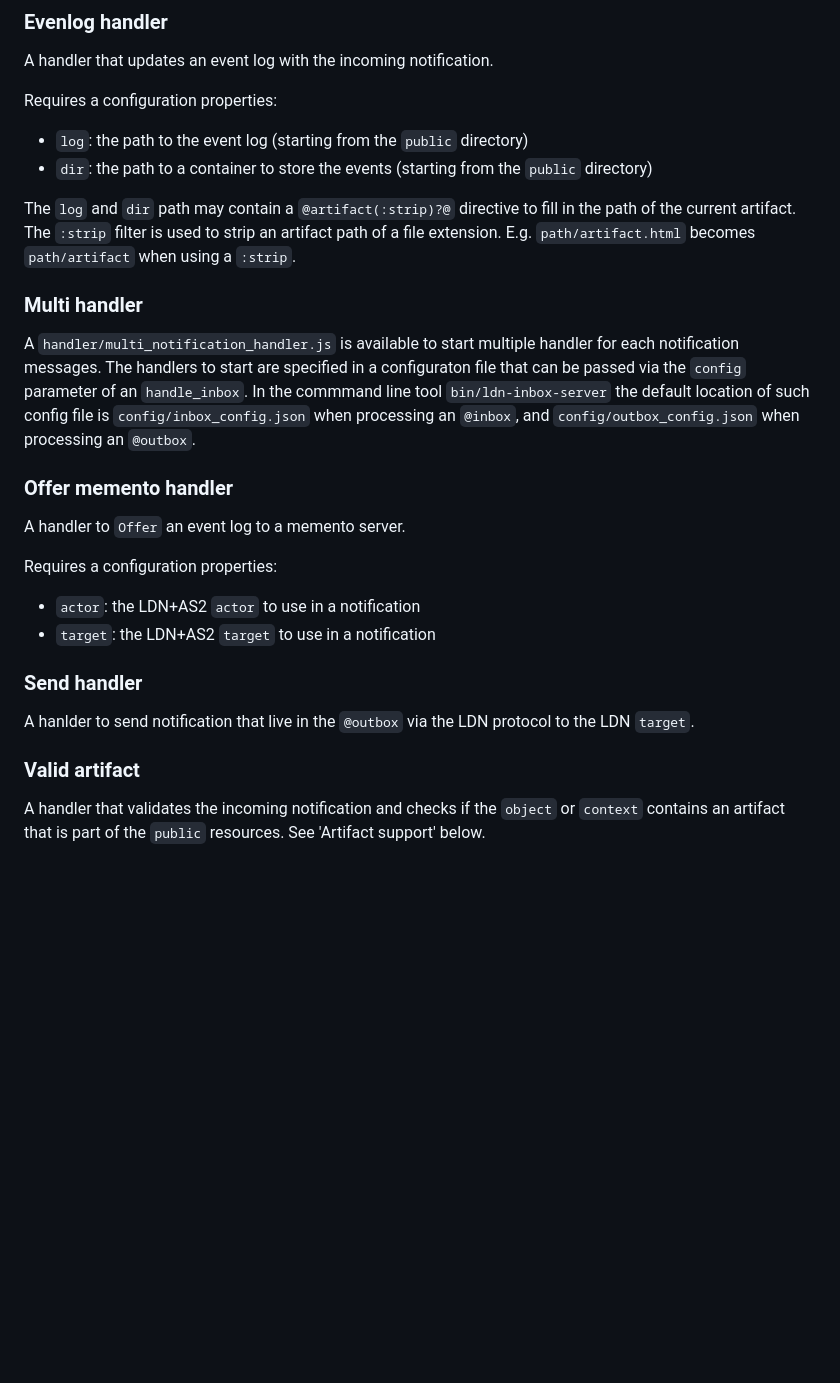
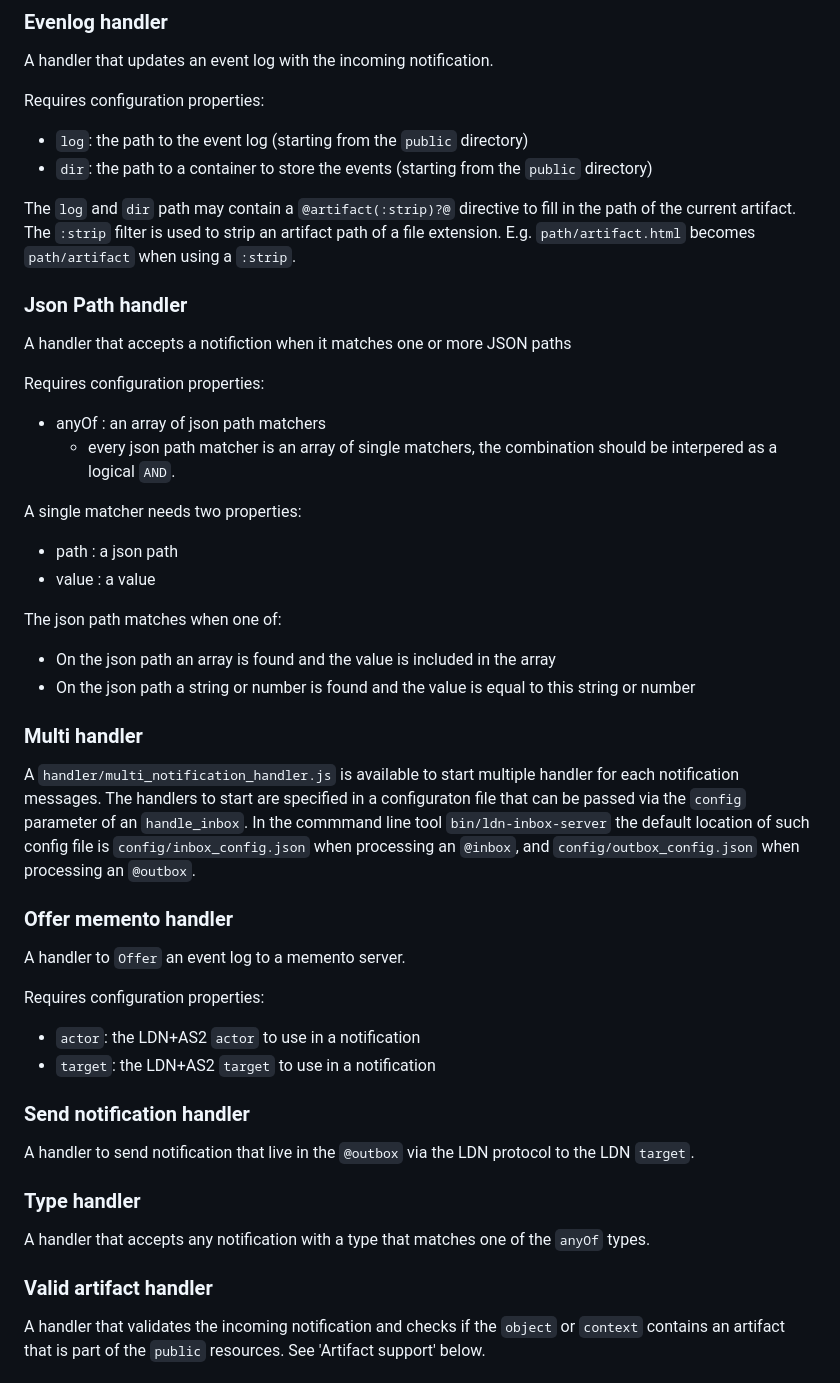
Before and after one commit to MellonScholarlyCommunication/ldn-inbox-server, a Markdown page: README.md, the part around the change. GitHub-like rendering; blank space fills up the shorter version.

Commit message:
Updating documentation

```diff
--- a/README.md
+++ b/README.md
@@ -119,13 +119,32 @@ A handler that creates for an incoming notification an `Accept` notification in
 
 A handler that updates an event log with the incoming notification.
 
-Requires a configuration properties:
+Requires configuration properties:
 
 - `log`: the path to the event log (starting from the `public` directory)
 - `dir`: the path to a container to store the events (starting from the `public` directory)
 
 The `log` and `dir` path may contain a `@artifact(:strip)?@` directive to fill in the
 path of the current artifact. The `:strip` filter is used to strip an artifact path of a file extension. E.g. `path/artifact.html` becomes `path/artifact` when using a `:strip`.
+
+### Json Path handler
+
+A handler that accepts a notifiction when it matches one or more JSON paths
+
+Requires configuration properties:
+
+- anyOf : an array of json path matchers
+   - every json path matcher is an array of single matchers, the combination should be interpered as a logical `AND`.
+
+A single matcher needs two properties:
+
+- path : a json path
+- value : a value
+
+The json path matches when one of:
+
+- On the json path an array is found and the value is included in the array
+- On the json path a string or number is found and the value is equal to this string or number
 
 ### Multi handler
 
@@ -135,16 +154,20 @@ A `handler/multi_notification_handler.js` is available to start multiple handler
 
 A handler to `Offer` an event log to a memento server.
 
-Requires a configuration properties:
+Requires configuration properties:
 
 - `actor`: the LDN+AS2 `actor` to use in a notification
 - `target`: the LDN+AS2 `target` to use in a notification
 
-### Send handler
+### Send notification handler
 
-A hanlder to send notification that live in the `@outbox` via the LDN protocol to the LDN `target`.
+A handler to send notification that live in the `@outbox` via the LDN protocol to the LDN `target`.
 
-### Valid artifact
+### Type handler
+
+A handler that accepts any notification with a type that matches one of the `anyOf` types.
+
+### Valid artifact handler
 
 A handler that validates the incoming notification and checks if the `object` or `context` contains an artifact that is part of the `public` resources. See 'Artifact support' below.
 
```
